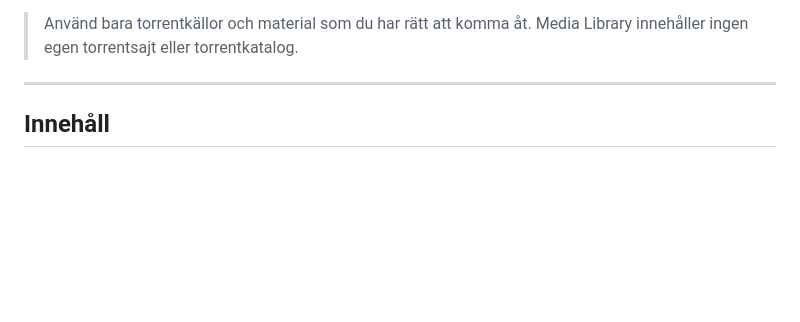
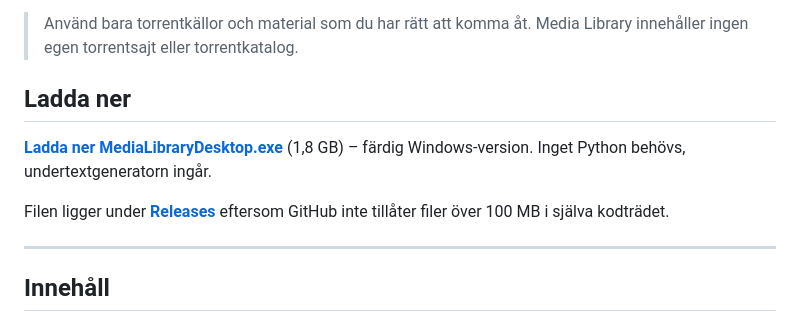
Before and after one commit to carrotunderscore/MediaLibrary, a Markdown page: README.md, the part around the change. Rendered like a GitHub page; blank space fills up the shorter version.

Commit message:
Add a download link for the Windows build
The executable is 1.8 GB and cannot live in the source tree, so the
manual points straight at the release asset instead.

🤖 Generated with Codebuff
Co-Authored-By: Codebuff <noreply@codebuff.com>

```diff
--- a/README.md
+++ b/README.md
@@ -12,6 +12,15 @@ som ett vanligt tangentbord och en mus.
 
 > Använd bara torrentkällor och material som du har rätt att komma åt. Media
 > Library innehåller ingen egen torrentsajt eller torrentkatalog.
+
+## Ladda ner
+
+[**Ladda ner MediaLibraryDesktop.exe**](https://github.com/carrotunderscore/MediaLibrary/releases/latest/download/MediaLibraryDesktop.exe)
+(1,8 GB) – färdig Windows-version. Inget Python behövs, undertextgeneratorn
+ingår.
+
+Filen ligger under [**Releases**](https://github.com/carrotunderscore/MediaLibrary/releases)
+eftersom GitHub inte tillåter filer över 100 MB i själva kodträdet.
 
 ---
 
```
